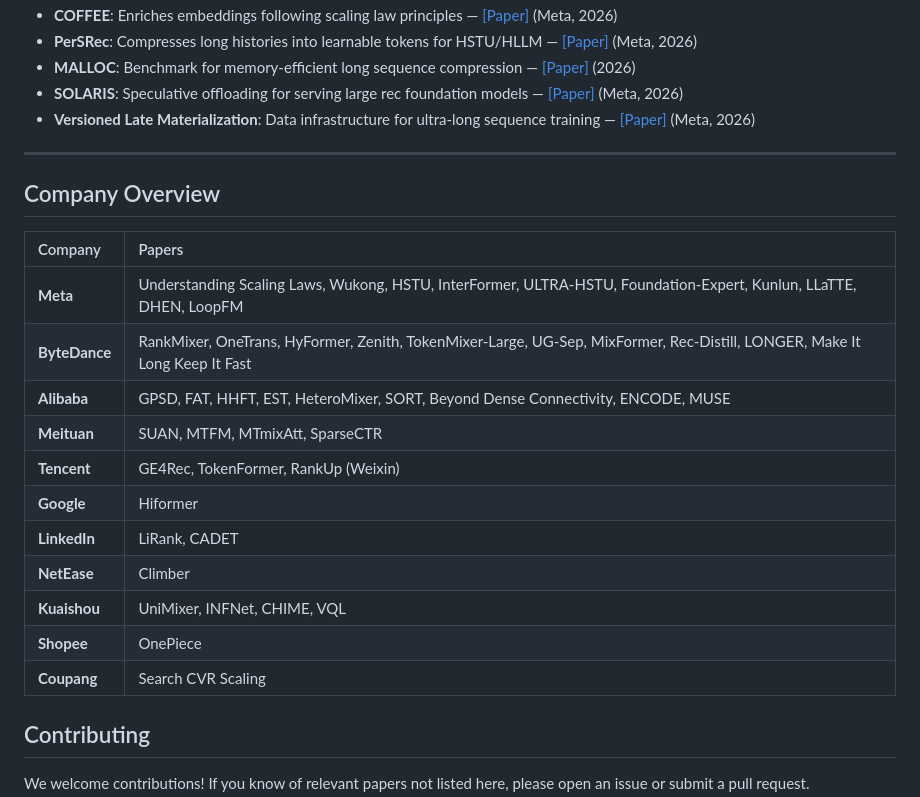
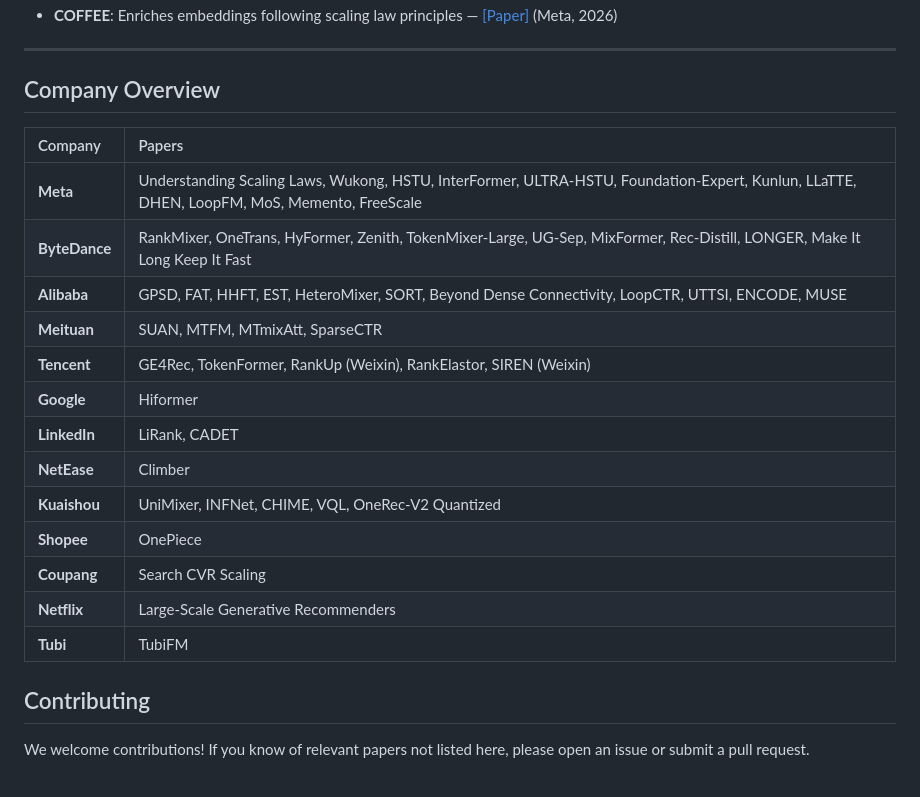
Before and after one commit to byby221b/Awesome-CTR-Scaling, a Markdown page: README.md, the part around one of its changes. Drawn GitHub-style.

```diff
--- a/README.md
+++ b/README.md
@@ -80,8 +111,4 @@ Additional papers that are relevant to understanding the CTR scaling landscape.
 - **COFFEE**: Enriches embeddings following scaling law principles — [[Paper]](https://arxiv.org/abs/2601.02807) (Meta, 2026)
-- **PerSRec**: Compresses long histories into learnable tokens for HSTU/HLLM — [[Paper]](https://arxiv.org/abs/2601.03479) (Meta, 2026)
-- **MALLOC**: Benchmark for memory-efficient long sequence compression — [[Paper]](https://arxiv.org/abs/2601.20234) (2026)
-- **SOLARIS**: Speculative offloading for serving large rec foundation models — [[Paper]](https://arxiv.org/abs/2604.12110) (Meta, 2026)
-- **Versioned Late Materialization**: Data infrastructure for ultra-long sequence training — [[Paper]](https://arxiv.org/abs/2604.24806) (Meta, 2026)
 
 ---
 
@@ -89,17 +116,19 @@ Additional papers that are relevant to understanding the CTR scaling landscape.
 
 | Company | Papers |
 |:--------|:-------|
-| **Meta** | Understanding Scaling Laws, Wukong, HSTU, InterFormer, ULTRA-HSTU, Foundation-Expert, Kunlun, LLaTTE, DHEN, LoopFM |
+| **Meta** | Understanding Scaling Laws, Wukong, HSTU, InterFormer, ULTRA-HSTU, Foundation-Expert, Kunlun, LLaTTE, DHEN, LoopFM, MoS, Memento, FreeScale |
 | **ByteDance** | RankMixer, OneTrans, HyFormer, Zenith, TokenMixer-Large, UG-Sep, MixFormer, Rec-Distill, LONGER, Make It Long Keep It Fast |
-| **Alibaba** | GPSD, FAT, HHFT, EST, HeteroMixer, SORT, Beyond Dense Connectivity, ENCODE, MUSE |
+| **Alibaba** | GPSD, FAT, HHFT, EST, HeteroMixer, SORT, Beyond Dense Connectivity, LoopCTR, UTTSI, ENCODE, MUSE |
 | **Meituan** | SUAN, MTFM, MTmixAtt, SparseCTR |
-| **Tencent** | GE4Rec, TokenFormer, RankUp (Weixin) |
+| **Tencent** | GE4Rec, TokenFormer, RankUp (Weixin), RankElastor, SIREN (Weixin) |
 | **Google** | Hiformer |
 | **LinkedIn** | LiRank, CADET |
 | **NetEase** | Climber |
-| **Kuaishou** | UniMixer, INFNet, CHIME, VQL |
+| **Kuaishou** | UniMixer, INFNet, CHIME, VQL, OneRec-V2 Quantized |
 | **Shopee** | OnePiece |
 | **Coupang** | Search CVR Scaling |
+| **Netflix** | Large-Scale Generative Recommenders |
+| **Tubi** | TubiFM |
 
 ## Contributing
 
```
Also changed, not shown: other parts of README.md (+43 -12 lines).
